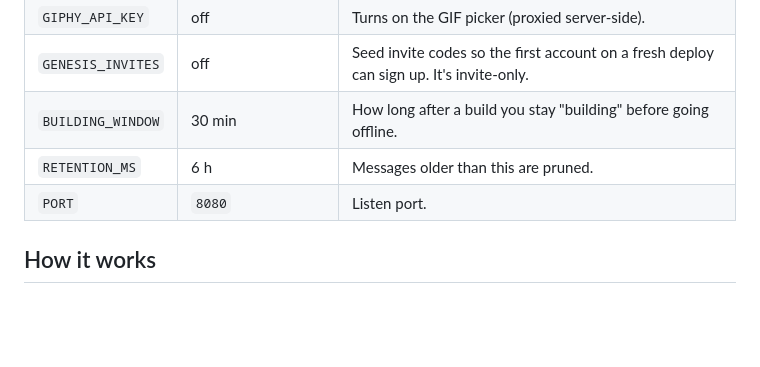
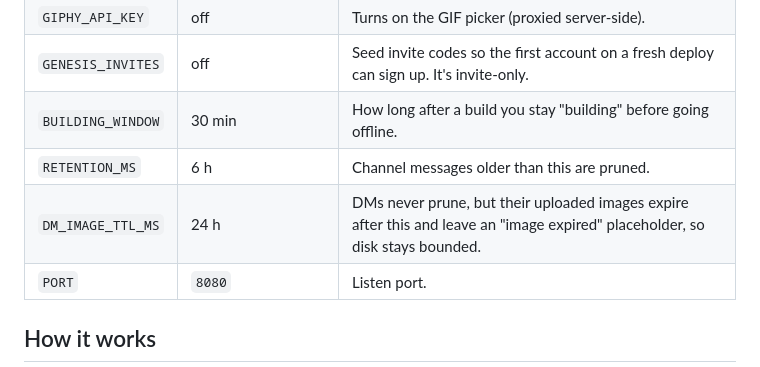
Before and after one commit to devsmitt/Backchannel, a Markdown page: README.md, the part around the change. Rendered like a GitHub page; blank space fills up the shorter version.

Commit message:
docs: document DM_IMAGE_TTL_MS in settings table
Co-Authored-By: Claude Opus 4.8 (1M context) <noreply@anthropic.com>

```diff
--- a/README.md
+++ b/README.md
@@ -58,7 +58,8 @@ All optional, all env vars:
 | `GIPHY_API_KEY` | off | Turns on the GIF picker (proxied server-side). |
 | `GENESIS_INVITES` | off | Seed invite codes so the first account on a fresh deploy can sign up. It's invite-only. |
 | `BUILDING_WINDOW` | 30 min | How long after a build you stay "building" before going offline. |
-| `RETENTION_MS` | 6 h | Messages older than this are pruned. |
+| `RETENTION_MS` | 6 h | Channel messages older than this are pruned. |
+| `DM_IMAGE_TTL_MS` | 24 h | DMs never prune, but their uploaded images expire after this and leave an "image expired" placeholder, so disk stays bounded. |
 | `PORT` | `8080` | Listen port. |
 
 ## How it works
```
